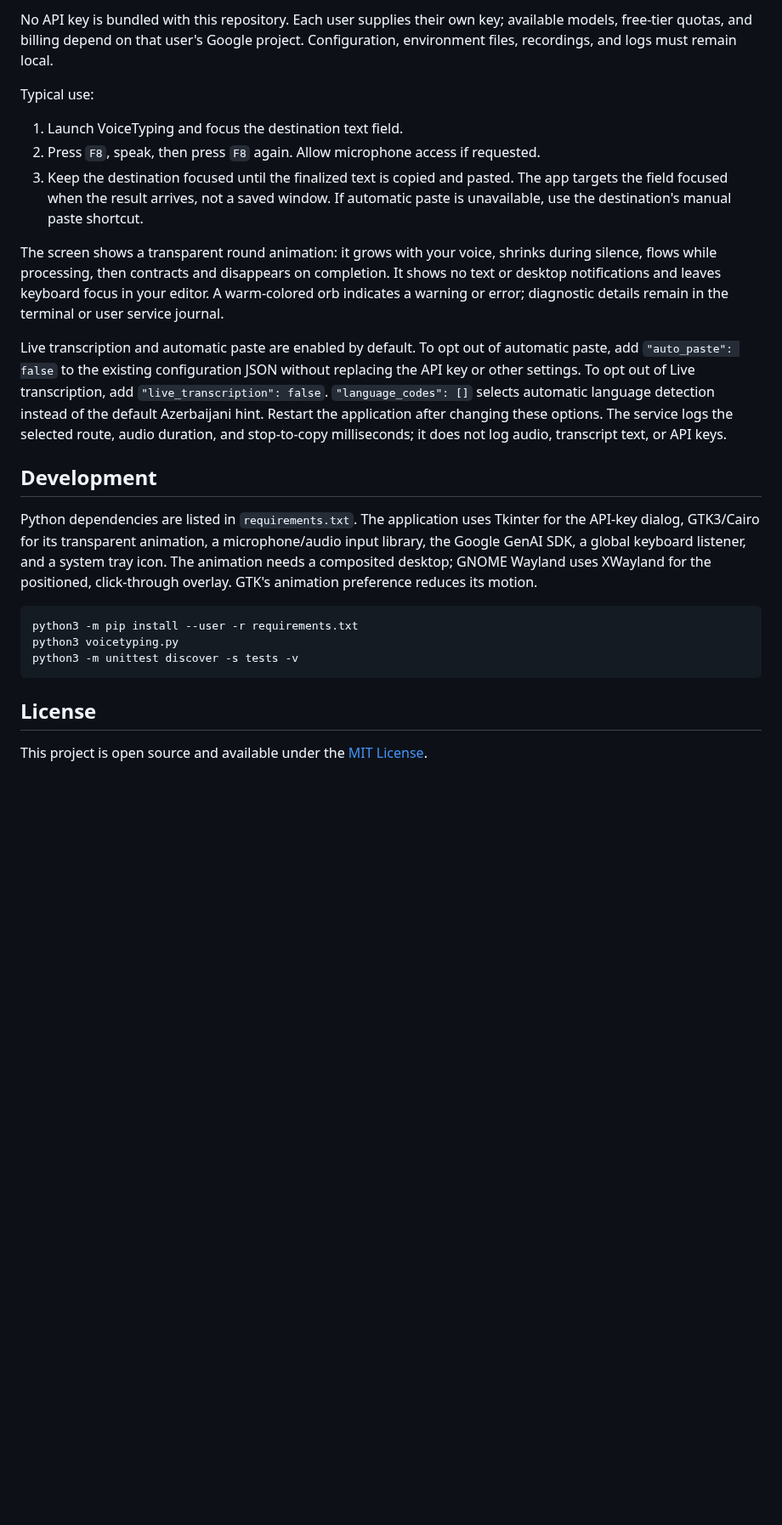
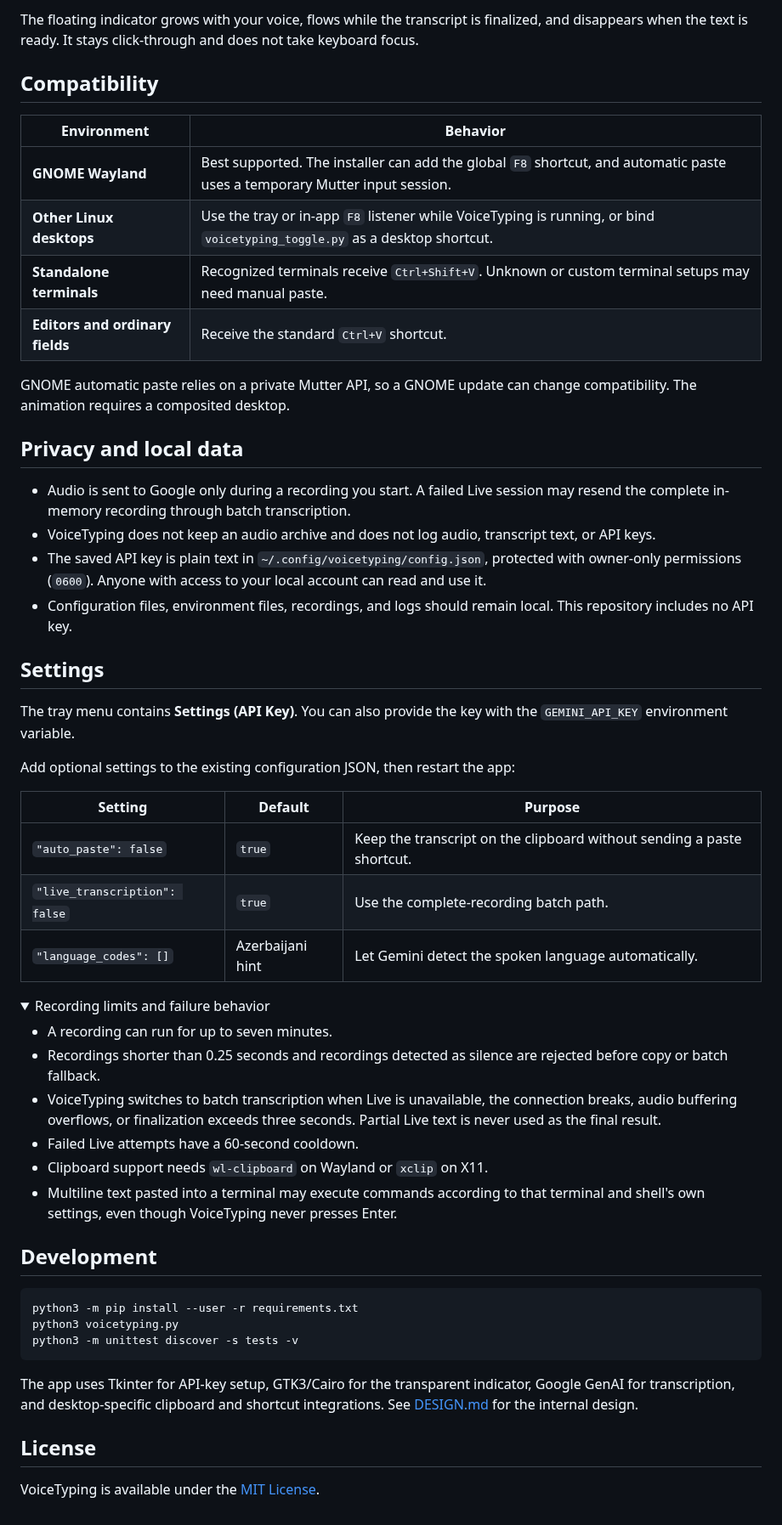
Before and after one commit to fadayat/voicetyping, a Markdown page: README.md, the part around one of its changes. Shown at 85% size. Rendered like a GitHub page; folded sections open; blank space fills up the shorter version.

````diff
--- a/README.md
+++ b/README.md
@@ -74,38 +79,64 @@ Launch **VoiceTyping** from the Applications menu. On first run, enter a Gemini
 
-No API key is bundled with this repository. Each user supplies their own key;
-available models, free-tier quotas, and billing depend on that user's Google
-project. Configuration, environment files, recordings, and logs must remain local.
+The floating indicator grows with your voice, flows while the transcript is
+finalized, and disappears when the text is ready. It stays click-through and
+does not take keyboard focus.
 
-Typical use:
+## Compatibility
 
-1. Launch VoiceTyping and focus the destination text field.
-2. Press `F8`, speak, then press `F8` again. Allow microphone access if requested.
-3. Keep the destination focused until the finalized text is copied and pasted.
-   The app targets the field focused when the result arrives, not a saved window.
-   If automatic paste is unavailable, use the destination's manual paste shortcut.
+| Environment | Behavior |
+| --- | --- |
+| **GNOME Wayland** | Best supported. The installer can add the global `F8` shortcut, and automatic paste uses a temporary Mutter input session. |
+| **Other Linux desktops** | Use the tray or in-app `F8` listener while VoiceTyping is running, or bind `voicetyping_toggle.py` as a desktop shortcut. |
+| **Standalone terminals** | Recognized terminals receive `Ctrl+Shift+V`. Unknown or custom terminal setups may need manual paste. |
+| **Editors and ordinary fields** | Receive the standard `Ctrl+V` shortcut. |
 
-The screen shows a transparent round animation: it grows with your voice, shrinks
-during silence, flows while processing, then contracts and disappears on completion.
-It shows no text or desktop notifications and leaves keyboard focus in your editor.
-A warm-colored orb indicates a warning or error; diagnostic details remain in the
-terminal or user service journal.
+GNOME automatic paste relies on a private Mutter API, so a GNOME update can
+change compatibility. The animation requires a composited desktop.
 
-Live transcription and automatic paste are enabled by default. To opt out of
-automatic paste, add `"auto_paste": false` to the existing configuration JSON
-without replacing the API key or other settings. To opt out of Live transcription,
-add `"live_transcription": false`. `"language_codes": []` selects automatic
-language detection instead of the default Azerbaijani hint. Restart the application
-after changing these options.
-The service logs the selected route, audio duration, and stop-to-copy milliseconds;
-it does not log audio, transcript text, or API keys.
+## Privacy and local data
+
+- Audio is sent to Google only during a recording you start. A failed Live
+  session may resend the complete in-memory recording through batch
+  transcription.
+- VoiceTyping does not keep an audio archive and does not log audio, transcript
+  text, or API keys.
+- The saved API key is plain text in
+  `~/.config/voicetyping/config.json`, protected with owner-only permissions
+  (`0600`). Anyone with access to your local account can read and use it.
+- Configuration files, environment files, recordings, and logs should remain
+  local. This repository includes no API key.
+
+## Settings
+
+The tray menu contains **Settings (API Key)**. You can also provide the key with
+the `GEMINI_API_KEY` environment variable.
+
+Add optional settings to the existing configuration JSON, then restart the app:
+
+| Setting | Default | Purpose |
+| --- | --- | --- |
+| `"auto_paste": false` | `true` | Keep the transcript on the clipboard without sending a paste shortcut. |
+| `"live_transcription": false` | `true` | Use the complete-recording batch path. |
+| `"language_codes": []` | Azerbaijani hint | Let Gemini detect the spoken language automatically. |
+
+<details>
+<summary>Recording limits and failure behavior</summary>
+
+- A recording can run for up to seven minutes.
+- Recordings shorter than 0.25 seconds and recordings detected as silence are
+  rejected before copy or batch fallback.
+- VoiceTyping switches to batch transcription when Live is unavailable, the
+  connection breaks, audio buffering overflows, or finalization exceeds three
+  seconds. Partial Live text is never used as the final result.
+- Failed Live attempts have a 60-second cooldown.
+- Clipboard support needs `wl-clipboard` on Wayland or `xclip` on X11.
+- Multiline text pasted into a terminal may execute commands according to that
+  terminal and shell's own settings, even though VoiceTyping never presses
+  Enter.
+
+</details>
 
 ## Development
-
-Python dependencies are listed in `requirements.txt`. The application uses Tkinter
-for the API-key dialog, GTK3/Cairo for its transparent animation, a microphone/audio
-input library, the Google GenAI SDK, a global keyboard listener, and a system tray
-icon. The animation needs a composited desktop; GNOME Wayland uses XWayland for the
-positioned, click-through overlay. GTK's animation preference reduces its motion.
 
 ```bash
 python3 -m pip install --user -r requirements.txt
@@ -113,6 +144,10 @@ python3 voicetyping.py
 python3 -m unittest discover -s tests -v
 ```
 
+The app uses Tkinter for API-key setup, GTK3/Cairo for the transparent
+indicator, Google GenAI for transcription, and desktop-specific clipboard and
+shortcut integrations. See [DESIGN.md](DESIGN.md) for the internal design.
+
 ## License
 
-This project is open source and available under the [MIT License](LICENSE).
+VoiceTyping is available under the [MIT License](LICENSE).
````
Also changed, not shown: other parts of README.md (+50 -45 lines), docs/website-preview.png (added).
